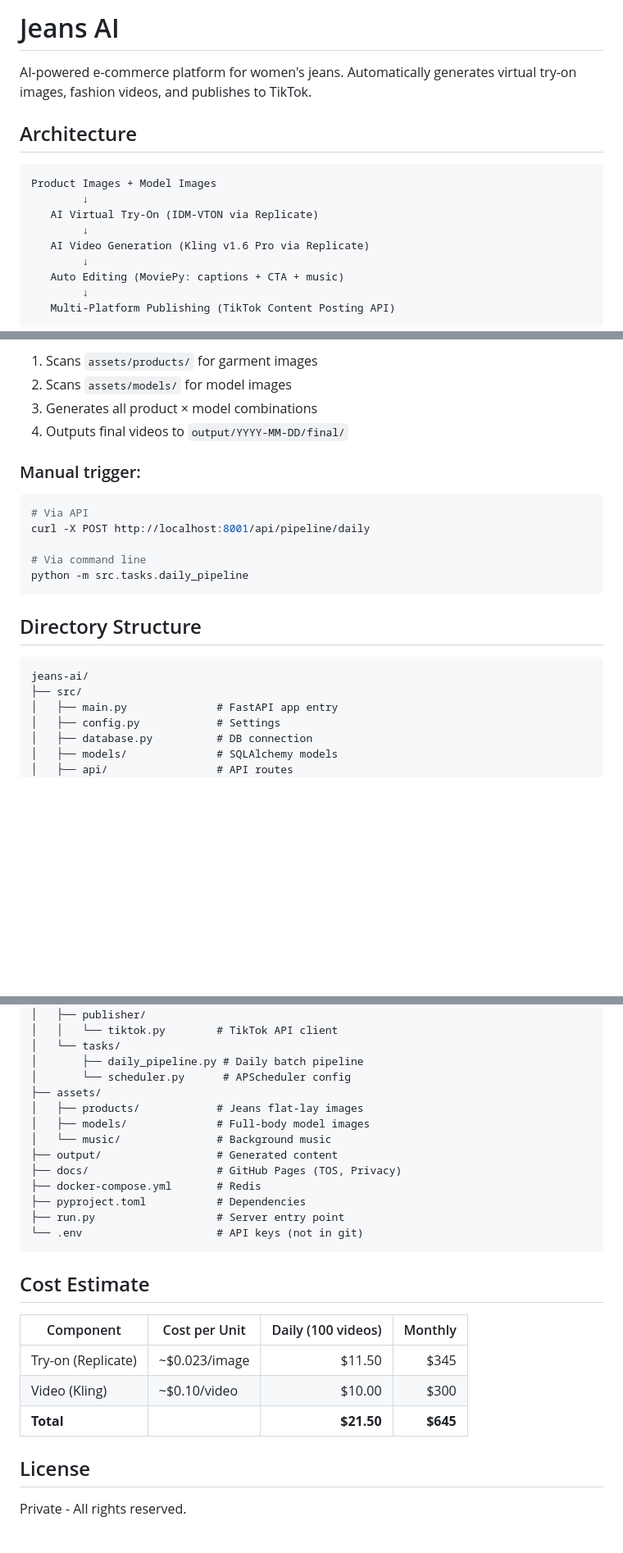
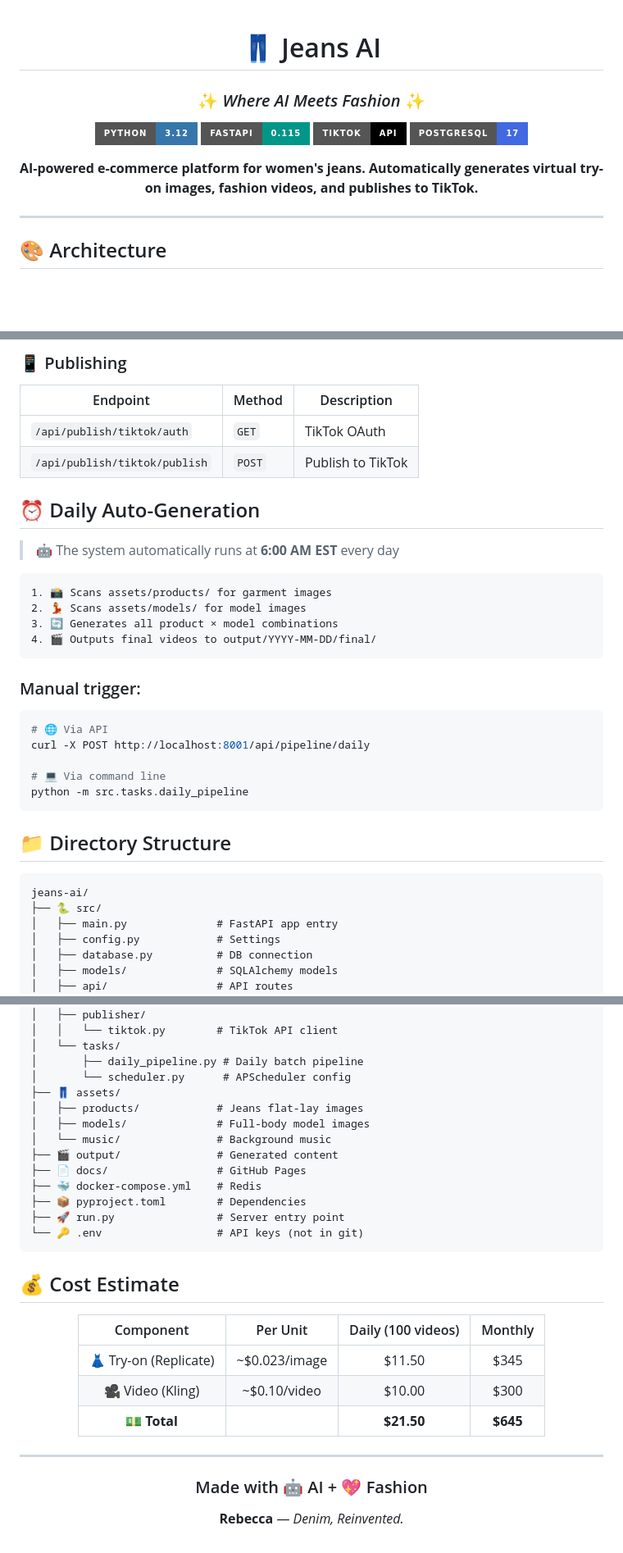
Before and after one commit to aifidelity9-lab/jeans-ai, a Markdown page: README.md, 3 parts joined by grey strips. Shown at 82% size. GitHub-like rendering; badges without logos; blank space fills up the shorter version.

````diff
--- a/README.md
+++ b/README.md
@@ -1,16 +1,20 @@
-# Jeans AI
+<div align="center">
 
-AI-powered e-commerce platform for women's jeans. Automatically generates virtual try-on images, fashion videos, and publishes to TikTok.
+# 👖 Jeans AI
 
-## Architecture
+### ✨ *Where AI Meets Fashion* ✨
 
-```
-Product Images + Model Images
-        ↓
-   AI Virtual Try-On (IDM-VTON via Replicate)
-        ↓
-   AI Video Generation (Kling v1.6 Pro via Replicate)
-        ↓
-   Auto Editing (MoviePy: captions + CTA + music)
-        ↓
-   Multi-Platform Publishing (TikTok Content Posting API)
+[![Python](https://img.shields.io/badge/Python-3.12-3776AB?style=for-the-badge&logo=python&logoColor=white)](https://python.org)
+[![FastAPI](https://img.shields.io/badge/FastAPI-0.115-009688?style=for-the-badge&logo=fastapi&logoColor=white)](https://fastapi.tiangolo.com)
+[![TikTok](https://img.shields.io/badge/TikTok-API-000000?style=for-the-badge&logo=tiktok&logoColor=white)](https://developers.tiktok.com)
+[![PostgreSQL](https://img.shields.io/badge/PostgreSQL-17-4169E1?style=for-the-badge&logo=postgresql&logoColor=white)](https://postgresql.org)
+
+**AI-powered e-commerce platform for women's jeans.**
+**Automatically generates virtual try-on images, fashion videos, and publishes to TikTok.**
+
+---
+
+</div>
+
+## 🎨 Architecture
+
@@ -84,24 +108,36 @@ The system automatically runs at **6:00 AM EST** every day:
 
-1. Scans `assets/products/` for garment images
-2. Scans `assets/models/` for model images
-3. Generates all product × model combinations
-4. Outputs final videos to `output/YYYY-MM-DD/final/`
+### 📱 Publishing
+| Endpoint | Method | Description |
+|----------|--------|-------------|
+| `/api/publish/tiktok/auth` | `GET` | TikTok OAuth |
+| `/api/publish/tiktok/publish` | `POST` | Publish to TikTok |
+
+## ⏰ Daily Auto-Generation
+
+> 🤖 The system automatically runs at **6:00 AM EST** every day
+
+```
+1. 📸 Scans assets/products/ for garment images
+2. 💃 Scans assets/models/ for model images
+3. 🔄 Generates all product × model combinations
+4. 🎬 Outputs final videos to output/YYYY-MM-DD/final/
+```
 
 ### Manual trigger:
 
 ```bash
-# Via API
+# 🌐 Via API
 curl -X POST http://localhost:8001/api/pipeline/daily
 
-# Via command line
+# 💻 Via command line
 python -m src.tasks.daily_pipeline
 ```
 
-## Directory Structure
+## 📁 Directory Structure
 
 ```
 jeans-ai/
-├── src/
+├── 🐍 src/
 │   ├── main.py              # FastAPI app entry
 │   ├── config.py            # Settings
 │   ├── database.py          # DB connection
@@ -122,26 +158,36 @@ jeans-ai/
 │   └── tasks/
 │       ├── daily_pipeline.py # Daily batch pipeline
 │       └── scheduler.py      # APScheduler config
-├── assets/
+├── 👖 assets/
 │   ├── products/            # Jeans flat-lay images
 │   ├── models/              # Full-body model images
 │   └── music/               # Background music
-├── output/                  # Generated content
-├── docs/                    # GitHub Pages (TOS, Privacy)
-├── docker-compose.yml       # Redis
-├── pyproject.toml           # Dependencies
-├── run.py                   # Server entry point
-└── .env                     # API keys (not in git)
+├── 🎬 output/               # Generated content
+├── 📄 docs/                 # GitHub Pages
+├── 🐳 docker-compose.yml    # Redis
+├── 📦 pyproject.toml        # Dependencies
+├── 🚀 run.py                # Server entry point
+└── 🔑 .env                  # API keys (not in git)
 ```
 
-## Cost Estimate
+## 💰 Cost Estimate
 
-| Component | Cost per Unit | Daily (100 videos) | Monthly |
-|-----------|--------------|--------------------:|--------:|
-| Try-on (Replicate) | ~$0.023/image | $11.50 | $345 |
-| Video (Kling) | ~$0.10/video | $10.00 | $300 |
-| **Total** | | **$21.50** | **$645** |
+<div align="center">
 
-## License
+| Component | Per Unit | Daily (100 videos) | Monthly |
+|:---------:|:--------:|:-------------------:|:-------:|
+| 👗 Try-on (Replicate) | ~$0.023/image | $11.50 | $345 |
+| 🎥 Video (Kling) | ~$0.10/video | $10.00 | $300 |
+| **💵 Total** | | **$21.50** | **$645** |
 
-Private - All rights reserved.
+</div>
+
+---
+
+<div align="center">
+
+### Made with 🤖 AI + 💖 Fashion
+
+**Rebecca** — *Denim, Reinvented.*
+
+</div>
````
Also changed, not shown: other parts of README.md (+54 -34 lines).
